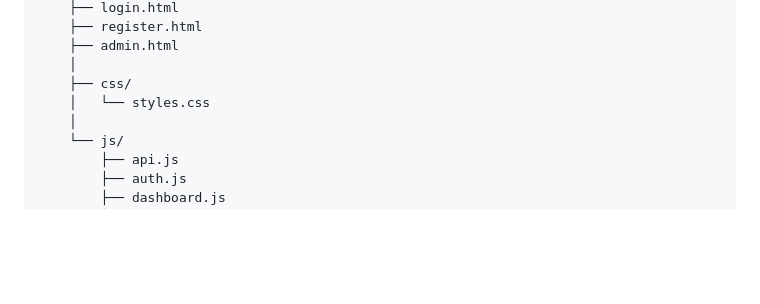
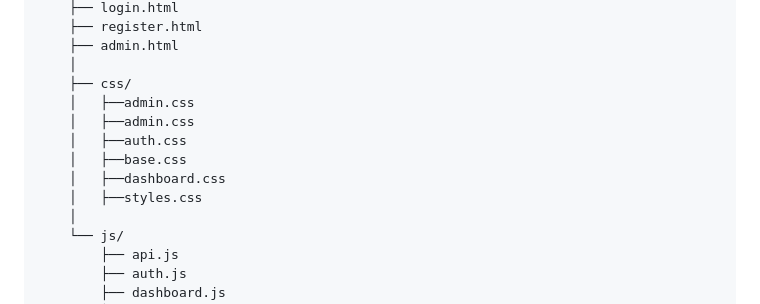
Before and after one commit to iampaulohenrique/A3-Modelos-m-todos-e-t-cnicas-da-engenharia-de-software, a Markdown page: README.md, the part around the change. GitHub-like rendering; blank space fills up the shorter version.

```diff
--- a/README.md
+++ b/README.md
@@ -94,7 +94,12 @@ projeto/
     ├── admin.html
     │
     ├── css/
-    │   └── styles.css
+    │   ├──admin.css
+    │   ├──admin.css
+    │   ├──auth.css
+    │   ├──base.css
+    │   ├──dashboard.css
+    │   ├──styles.css
     │
     └── js/
         ├── api.js
```
